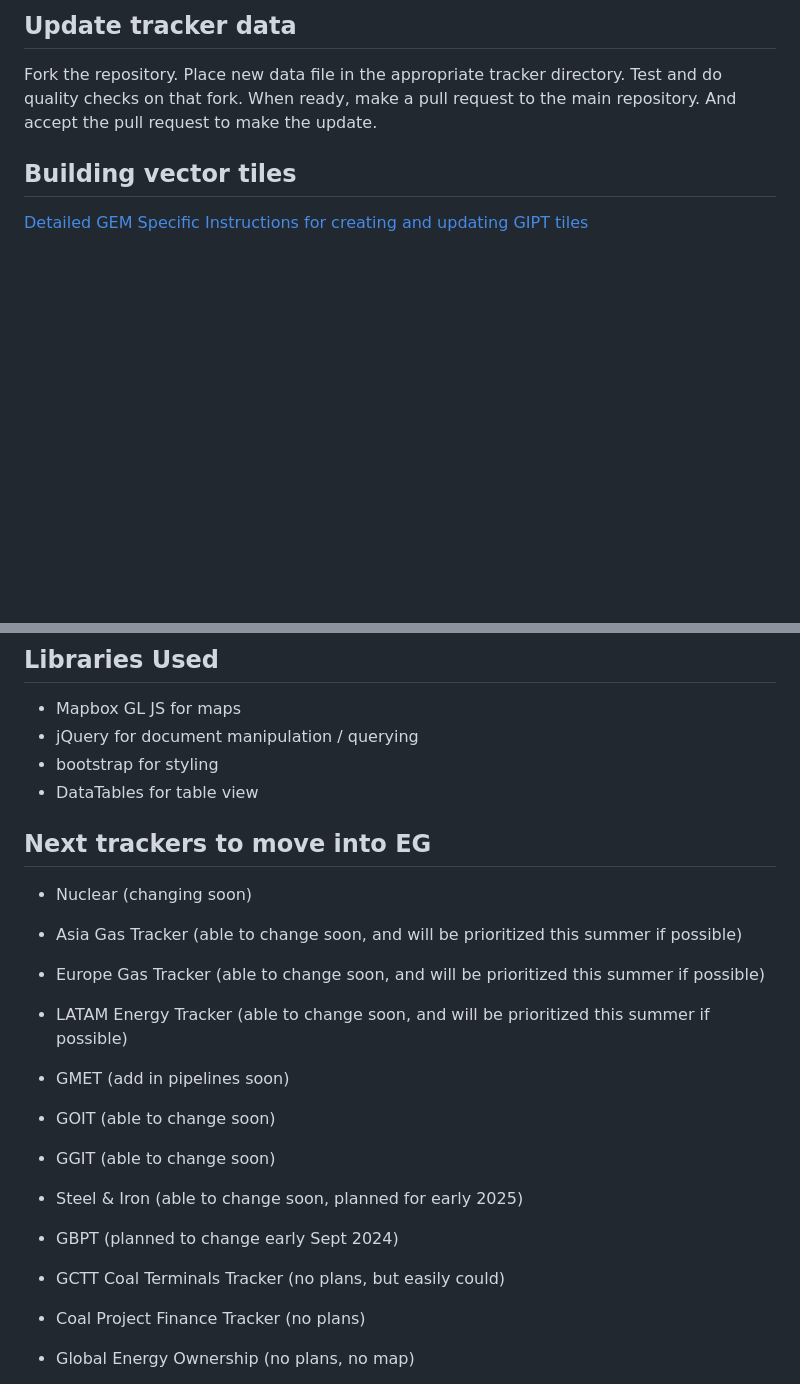
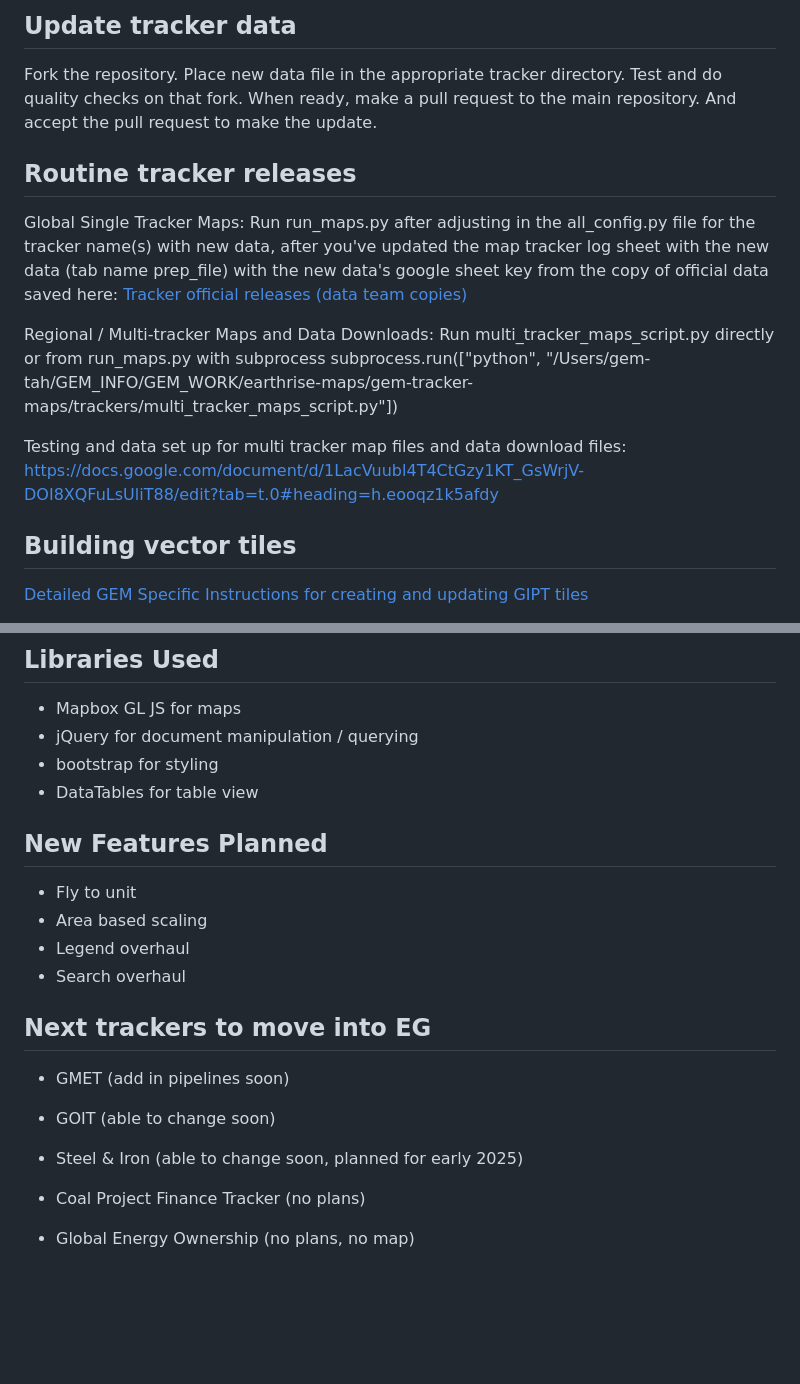
Before and after one commit to GlobalEnergyMonitor/maps, a Markdown page: README.md, 2 parts joined by grey strips. Drawn GitHub-style; blank space fills up the shorter version.

Commit message:
Update README.md updated instructions

```diff
--- a/README.md
+++ b/README.md
@@ -19,6 +19,20 @@ The [`config.js for coal-plant`](/trackers/coal-plant/config.js) has documentati
 ## Update tracker data
 
 Fork the repository. Place new data file in the appropriate tracker directory. Test and do quality checks on that fork. When ready, make a pull request to the main repository. And accept the pull request to make the update.
+
+## Routine tracker releases
+Global Single Tracker Maps:
+Run run_maps.py after adjusting in the all_config.py file for the tracker name(s) with new data, after you've updated the map tracker log sheet with the new data (tab name prep_file) with the new data's google sheet key from the copy of official data saved here: [Tracker official releases (data team copies)]([url](https://drive.google.com/drive/folders/1Ql9V1GLLNuOGoJOotX-wK6wCtDq1dOxo))
+
+Regional / Multi-tracker Maps and Data Downloads:
+Run multi_tracker_maps_script.py directly or from run_maps.py with subprocess
+subprocess.run(["python", "/Users/gem-tah/GEM_INFO/GEM_WORK/earthrise-maps/gem-tracker-maps/trackers/multi_tracker_maps_script.py"])
+
+
+Testing and data set up for multi tracker map files and data download files: https://docs.google.com/document/d/1LacVuubl4T4CtGzy1KT_GsWrjV-DOI8XQFuLsUliT88/edit?tab=t.0#heading=h.eooqz1k5afdy
+
+
+
 
 ## Building vector tiles
 
@@ -47,22 +61,21 @@ If hosting on another webserver, the entire repo should be available from a dire
 * bootstrap for styling
 * DataTables for table view
 
+## New Features Planned
+* Fly to unit
+* Area based scaling
+* Legend overhaul
+* Search overhaul
+
 
 ## Next trackers to move into EG
 
-* Nuclear (changing soon)
-* Asia Gas Tracker (able to change soon, and will be prioritized this summer if possible)
-* Europe Gas Tracker (able to change soon, and will be prioritized this summer if possible)
-* LATAM Energy Tracker (able to change soon, and will be prioritized this summer if possible)
 * GMET (add in pipelines soon)
 
 * GOIT (able to change soon)
-* GGIT (able to change soon)
 
 * Steel & Iron (able to change soon, planned for early 2025)
-* GBPT (planned to change early Sept 2024)
 
-* GCTT Coal Terminals Tracker (no plans, but easily could)
 * Coal Project Finance Tracker (no plans)
 * Global Energy Ownership (no plans, no map)
 * Private Equity tracker (no plans, no map)
```
